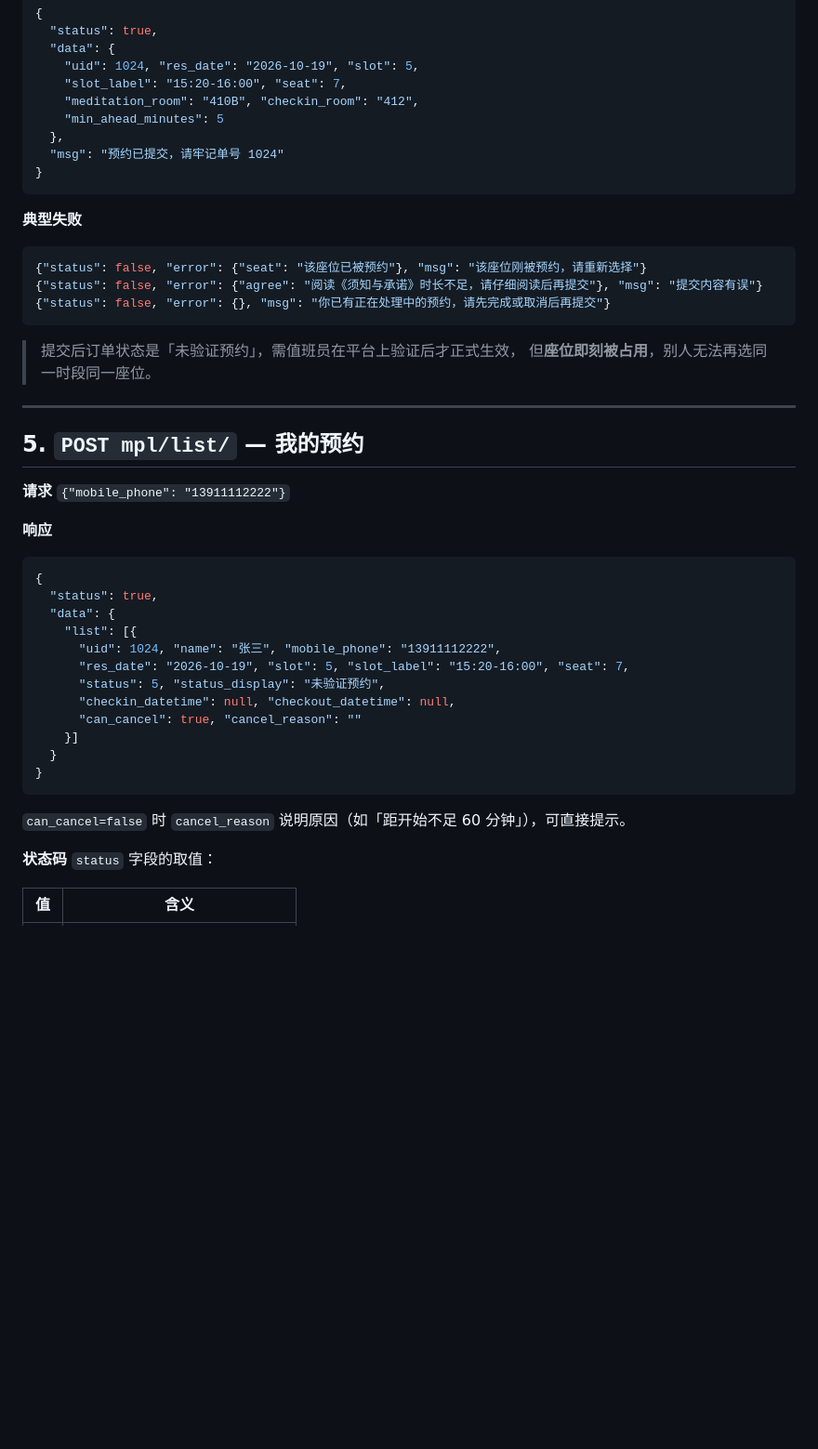
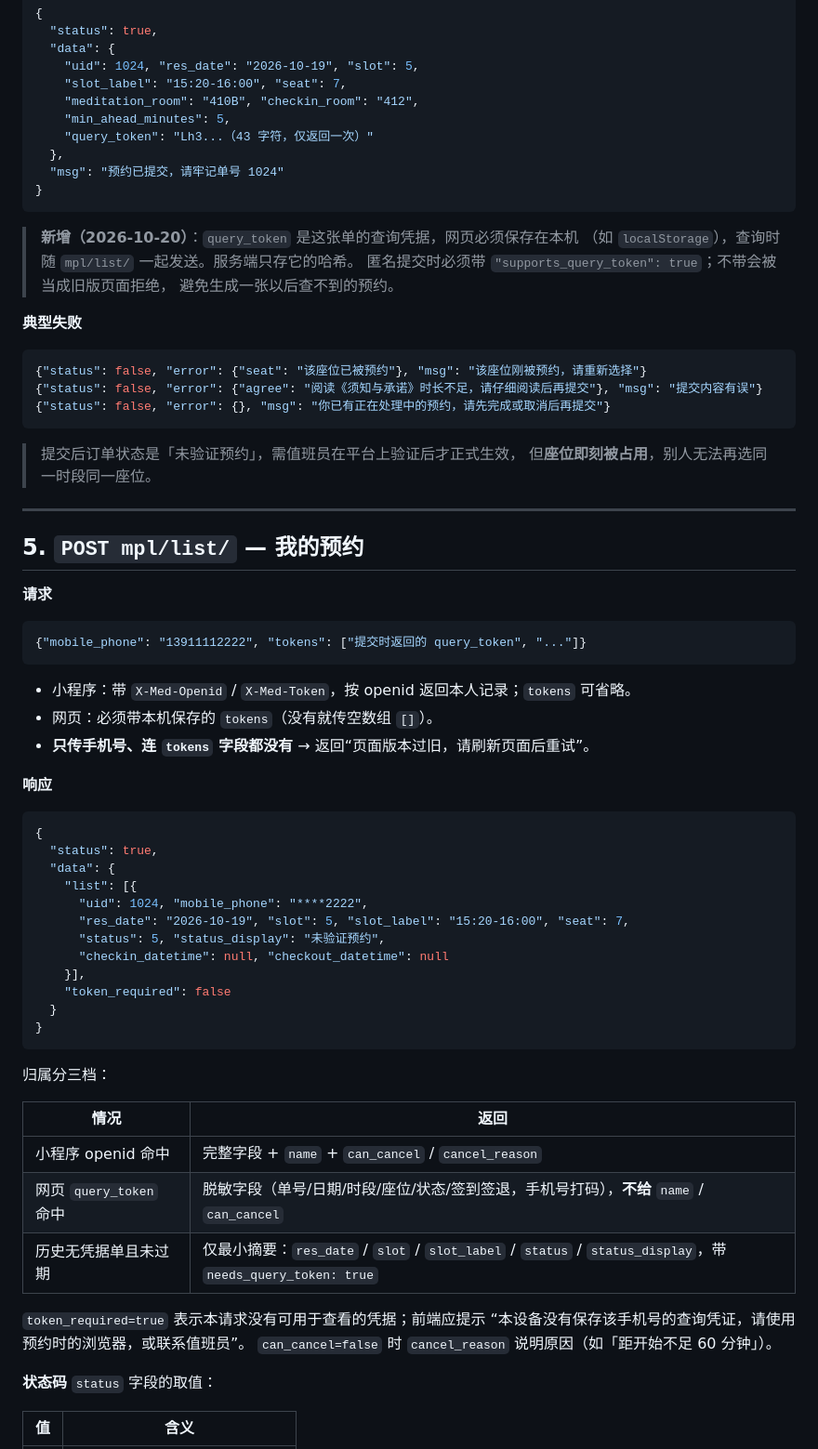
Before and after one commit to KMV5120/SMUPA-addon, a Markdown page: API.md, the part around one of its changes. Shown at 93% size. Drawn GitHub-style; blank space fills up the shorter version.

Commit message:
docs(冥想室): 补充查询凭据契约与身份说明
Co-Authored-By: Claude Code <noreply@anthropic.com>

````diff
--- a/API.md
+++ b/API.md
@@ -225,11 +225,17 @@ MEDITATION_CORS_ORIGINS=https://kmv-learning-assistant.xyz
     "uid": 1024, "res_date": "2026-10-19", "slot": 5,
     "slot_label": "15:20-16:00", "seat": 7,
     "meditation_room": "410B", "checkin_room": "412",
-    "min_ahead_minutes": 5
+    "min_ahead_minutes": 5,
+    "query_token": "Lh3...（43 字符，仅返回一次）"
   },
   "msg": "预约已提交，请牢记单号 1024"
 }
 ```
+
+> **新增（2026-10-20）**：`query_token` 是这张单的查询凭据，网页必须保存在本机
+> （如 `localStorage`），查询时随 `mpl/list/` 一起发送。服务端只存它的哈希。
+> 匿名提交时必须带 `"supports_query_token": true`；不带会被当成旧版页面拒绝，
+> 避免生成一张以后查不到的预约。
 
 **典型失败**
 ```json
@@ -245,25 +251,44 @@ MEDITATION_CORS_ORIGINS=https://kmv-learning-assistant.xyz
 
 ## 5. `POST mpl/list/` — 我的预约
 
-**请求** `{"mobile_phone": "13911112222"}`
+**请求**
+
+```json
+{"mobile_phone": "13911112222", "tokens": ["提交时返回的 query_token", "..."]}
+```
+
+- 小程序：带 `X-Med-Openid` / `X-Med-Token`，按 openid 返回本人记录；`tokens` 可省略。
+- 网页：必须带本机保存的 `tokens`（没有就传空数组 `[]`）。
+- **只传手机号、连 `tokens` 字段都没有** → 返回“页面版本过旧，请刷新页面后重试”。
 
 **响应**
+
 ```json
 {
   "status": true,
   "data": {
     "list": [{
-      "uid": 1024, "name": "张三", "mobile_phone": "13911112222",
+      "uid": 1024, "mobile_phone": "****2222",
       "res_date": "2026-10-19", "slot": 5, "slot_label": "15:20-16:00", "seat": 7,
       "status": 5, "status_display": "未验证预约",
-      "checkin_datetime": null, "checkout_datetime": null,
-      "can_cancel": true, "cancel_reason": ""
-    }]
+      "checkin_datetime": null, "checkout_datetime": null
+    }],
+    "token_required": false
   }
 }
 ```
 
-`can_cancel=false` 时 `cancel_reason` 说明原因（如「距开始不足 60 分钟」），可直接提示。
+归属分三档：
+
+| 情况 | 返回 |
+| --- | --- |
+| 小程序 openid 命中 | 完整字段 + `name` + `can_cancel` / `cancel_reason` |
+| 网页 `query_token` 命中 | 脱敏字段（单号/日期/时段/座位/状态/签到签退，手机号打码），**不给** `name` / `can_cancel` |
+| 历史无凭据单且未过期 | 仅最小摘要：`res_date` / `slot` / `slot_label` / `status` / `status_display`，带 `needs_query_token: true` |
+
+`token_required=true` 表示本请求没有可用于查看的凭据；前端应提示
+“本设备没有保存该手机号的查询凭证，请使用预约时的浏览器，或联系值班员”。
+`can_cancel=false` 时 `cancel_reason` 说明原因（如「距开始不足 60 分钟」）。
 
 **状态码** `status` 字段的取值：
 
````
Also changed, not shown: other parts of API.md (+4 -4 lines), README.md (+2 -2 lines).
